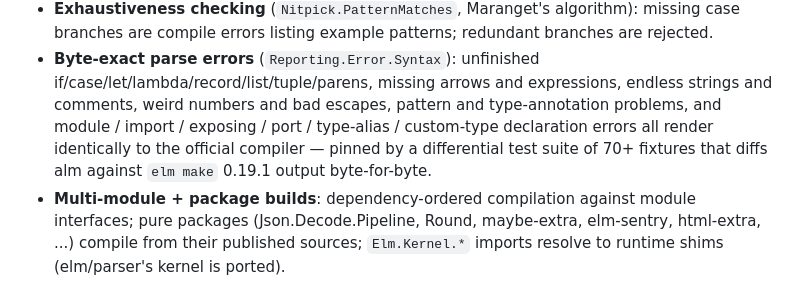
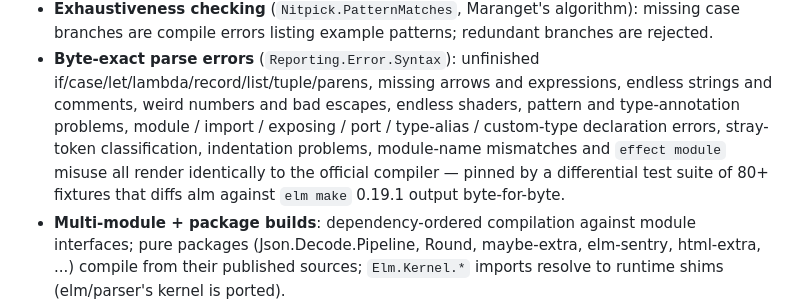
Before and after one commit to boxed/Alm, a Markdown page: README.md, the part around the change. GitHub-like rendering.

Commit message:
readme: note shaders, indentation, module-name and effect-module errors

```diff
--- a/README.md
+++ b/README.md
@@ -56,11 +56,12 @@ app.ports.somePort.subscribe(function (value) { ... });
 - **Byte-exact parse errors** (`Reporting.Error.Syntax`): unfinished
   if/case/let/lambda/record/list/tuple/parens, missing arrows and
   expressions, endless strings and comments, weird numbers and bad
-  escapes, pattern and type-annotation problems, and module / import /
-  exposing / port / type-alias / custom-type declaration errors all
-  render identically to the official compiler — pinned by a differential
-  test suite of 70+ fixtures that diffs alm against `elm make` 0.19.1
-  output byte-for-byte.
+  escapes, endless shaders, pattern and type-annotation problems, module /
+  import / exposing / port / type-alias / custom-type declaration errors,
+  stray-token classification, indentation problems, module-name mismatches
+  and `effect module` misuse all render identically to the official
+  compiler — pinned by a differential test suite of 80+ fixtures that diffs
+  alm against `elm make` 0.19.1 output byte-for-byte.
 - **Multi-module + package builds**: dependency-ordered compilation
   against module interfaces; pure packages (Json.Decode.Pipeline,
   Round, maybe-extra, elm-sentry, html-extra, ...) compile from their
```
